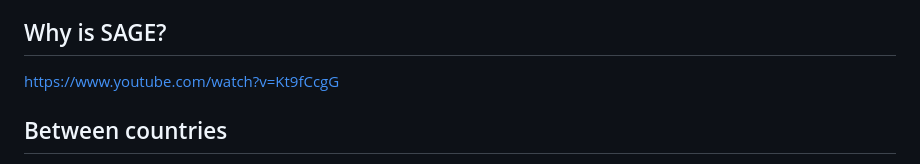
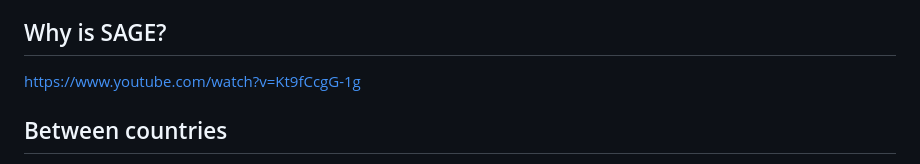
Before and after one commit to Hostu404/SAGE, a Markdown page: README.md, the part around the change. Drawn GitHub-style.

Commit message:
Fix broken link in README

```diff
--- a/README.md
+++ b/README.md
@@ -84,7 +84,7 @@ Every month's forecasts are kept unchanged in `forecasts/history/`, so the
 live record can be checked against what happened.
 
 ## Why is SAGE?
-[https://www.youtube.com/watch?v=Kt9fCcgG](https://www.youtube.com/watch?v=Kt9fCcgG-1g)
+[https://www.youtube.com/watch?v=Kt9fCcgG-1g](https://www.youtube.com/watch?v=Kt9fCcgG-1g)
 
 ## Between countries
 
```
